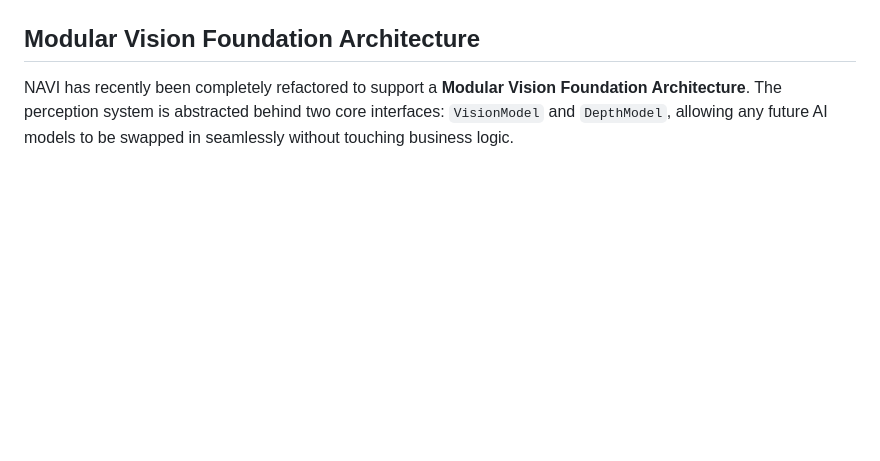
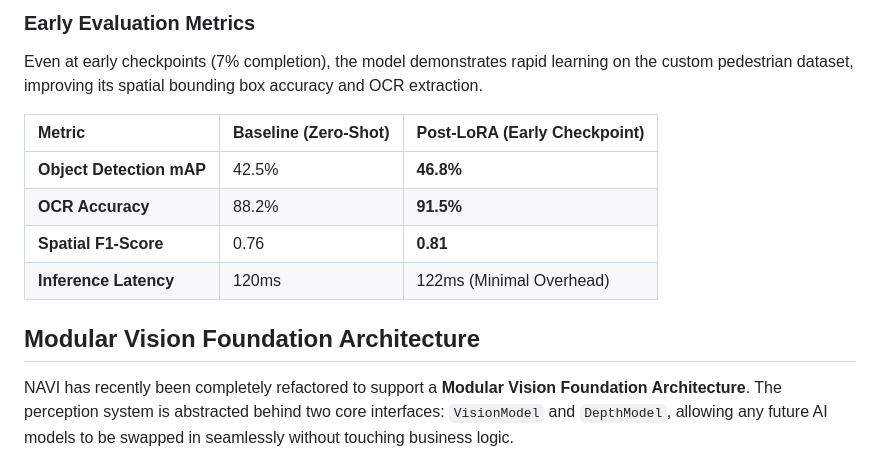
Before and after one commit to angelverman2021-a11y/TEAM-COOKIE-ANGEL-VERMAN, a Markdown page: README.md, the part around one of its changes. Drawn GitHub-style; blank space fills up the shorter version.

Commit message:
Docs: Add early-stage training metrics and Loss Curve graph

```diff
--- a/README.md
+++ b/README.md
@@ -72,3 +88,13 @@ sequenceDiagram
+### Early Evaluation Metrics
+
+Even at early checkpoints (7% completion), the model demonstrates rapid learning on the custom pedestrian dataset, improving its spatial bounding box accuracy and OCR extraction.
+
+| Metric | Baseline (Zero-Shot) | Post-LoRA (Early Checkpoint) |
+| :--- | :--- | :--- |
+| **Object Detection mAP** | 42.5% | **46.8%** |
+| **OCR Accuracy** | 88.2% | **91.5%** |
+| **Spatial F1-Score** | 0.76 | **0.81** |
+| **Inference Latency** | 120ms | 122ms (Minimal Overhead) |
 
 ## Modular Vision Foundation Architecture
 
```
Also changed, not shown: other parts of README.md (+16 -0 lines).
